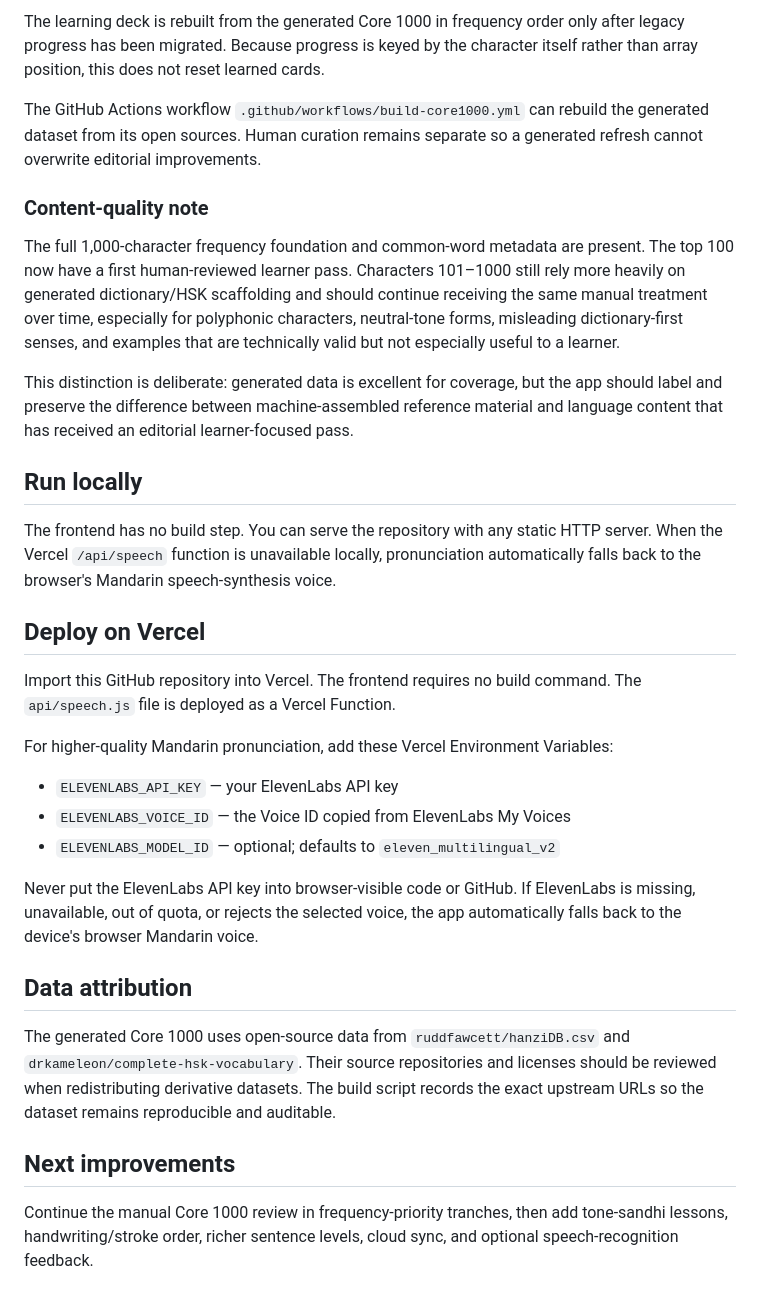
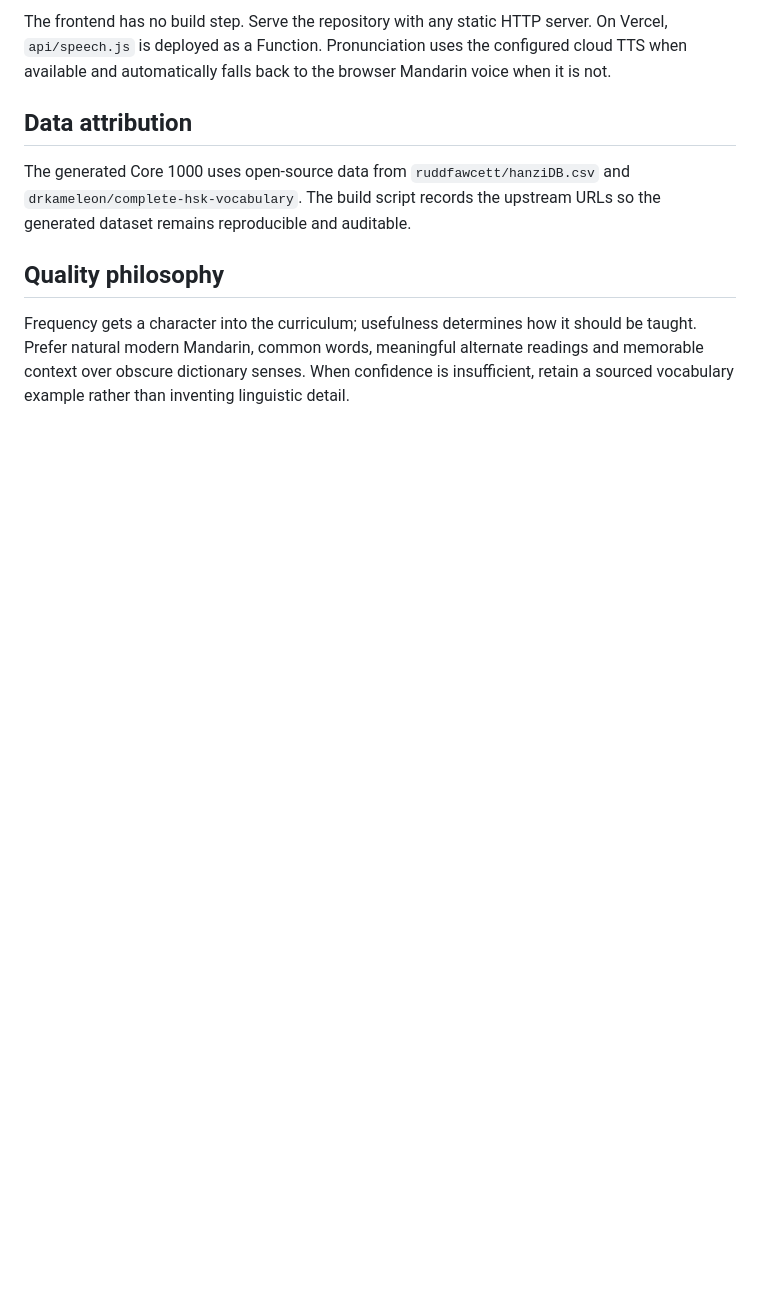
Before and after one commit to Bartek-Zajac/mandarin-fast-track, a Markdown page: README.md, the part around one of its changes. Rendered like a GitHub page; blank space fills up the shorter version.

```diff
--- a/README.md
+++ b/README.md
@@ -46,34 +38,10 @@ The generator selects up to four vocabulary items containing each character, pre
 
-The learning deck is rebuilt from the generated Core 1000 in frequency order only after legacy progress has been migrated. Because progress is keyed by the character itself rather than array position, this does not reset learned cards.
-
-The GitHub Actions workflow `.github/workflows/build-core1000.yml` can rebuild the generated dataset from its open sources. Human curation remains separate so a generated refresh cannot overwrite editorial improvements.
-
-### Content-quality note
-
-The full 1,000-character frequency foundation and common-word metadata are present. The top 100 now have a first human-reviewed learner pass. Characters 101–1000 still rely more heavily on generated dictionary/HSK scaffolding and should continue receiving the same manual treatment over time, especially for polyphonic characters, neutral-tone forms, misleading dictionary-first senses, and examples that are technically valid but not especially useful to a learner.
-
-This distinction is deliberate: generated data is excellent for coverage, but the app should label and preserve the difference between machine-assembled reference material and language content that has received an editorial learner-focused pass.
-
-## Run locally
-
-The frontend has no build step. You can serve the repository with any static HTTP server. When the Vercel `/api/speech` function is unavailable locally, pronunciation automatically falls back to the browser's Mandarin speech-synthesis voice.
-
-## Deploy on Vercel
-
-Import this GitHub repository into Vercel. The frontend requires no build command. The `api/speech.js` file is deployed as a Vercel Function.
-
-For higher-quality Mandarin pronunciation, add these Vercel Environment Variables:
-
-- `ELEVENLABS_API_KEY` — your ElevenLabs API key
-- `ELEVENLABS_VOICE_ID` — the Voice ID copied from ElevenLabs My Voices
-- `ELEVENLABS_MODEL_ID` — optional; defaults to `eleven_multilingual_v2`
-
-Never put the ElevenLabs API key into browser-visible code or GitHub. If ElevenLabs is missing, unavailable, out of quota, or rejects the selected voice, the app automatically falls back to the device's browser Mandarin voice.
+The frontend has no build step. Serve the repository with any static HTTP server. On Vercel, `api/speech.js` is deployed as a Function. Pronunciation uses the configured cloud TTS when available and automatically falls back to the browser Mandarin voice when it is not.
 
 ## Data attribution
 
-The generated Core 1000 uses open-source data from `ruddfawcett/hanziDB.csv` and `drkameleon/complete-hsk-vocabulary`. Their source repositories and licenses should be reviewed when redistributing derivative datasets. The build script records the exact upstream URLs so the dataset remains reproducible and auditable.
+The generated Core 1000 uses open-source data from `ruddfawcett/hanziDB.csv` and `drkameleon/complete-hsk-vocabulary`. The build script records the upstream URLs so the generated dataset remains reproducible and auditable.
 
-## Next improvements
+## Quality philosophy
 
-Continue the manual Core 1000 review in frequency-priority tranches, then add tone-sandhi lessons, handwriting/stroke order, richer sentence levels, cloud sync, and optional speech-recognition feedback.
+Frequency gets a character into the curriculum; usefulness determines how it should be taught. Prefer natural modern Mandarin, common words, meaningful alternate readings and memorable context over obscure dictionary senses. When confidence is insufficient, retain a sourced vocabulary example rather than inventing linguistic detail.
```
Also changed, not shown: other parts of README.md (+15 -23 lines).
